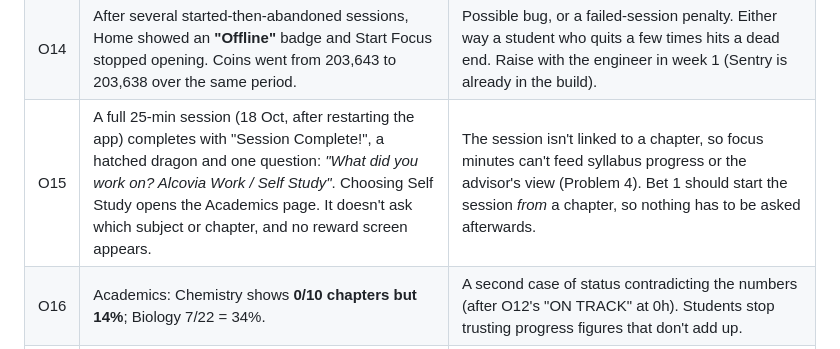
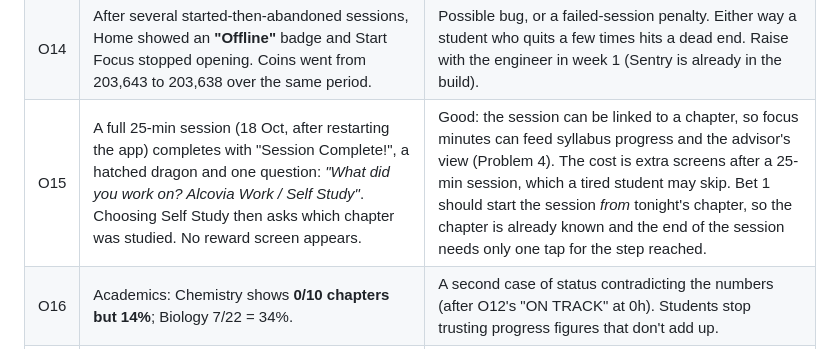
Before and after one commit to nityansh10/alcovia-systems, a Markdown page: docs/01_app_adoption.md, the part around the change. Drawn GitHub-style.

Commit message:
Correct O15: app asks for the chapter after Self Study
Co-Authored-By: Claude Opus 5.5 <noreply@anthropic.com>

```diff
--- a/docs/01_app_adoption.md
+++ b/docs/01_app_adoption.md
@@ -69,7 +69,7 @@ This also ties Problem 1 to Problem 4. The brief asks for a phone-locking focus
 | O12 | Home is a long feed of ~11 cards: Today's Focus, Daily Velocity (0.3% of a 1.33% target), Streak, Study Planner, Attendance (69%), Syllabus (7/52 chapters), Sessions (0 of 8), Calendar, Wellness connect, Daily Habit Analysis, Discover all features. A 10-step coach-mark tour walks through it. | Every card competes for the first tap. The Study Planner shows **"ON TRACK" with 0h of 59h completed**, so the status a student sees can contradict the numbers next to it. |
 | O13 | Daily Habit Analysis compares the student's 24 hours with a "Top 30" benchmark, but only from calendar entries: *"Only 2.5h logged today. Log more events for accurate analysis."* | More data entry with nothing back until it is filled in. Supports H2. |
 | O14 | After several started-then-abandoned sessions, Home showed an **"Offline"** badge and Start Focus stopped opening. Coins went from 203,643 to 203,638 over the same period. | Possible bug, or a failed-session penalty. Either way a student who quits a few times hits a dead end. Raise with the engineer in week 1 (Sentry is already in the build). |
-| O15 | A full 25-min session (18 Oct, after restarting the app) completes with "Session Complete!", a hatched dragon and one question: *"What did you work on? Alcovia Work / Self Study"*. Choosing Self Study opens the Academics page. It doesn't ask which subject or chapter, and no reward screen appears. | The session isn't linked to a chapter, so focus minutes can't feed syllabus progress or the advisor's view (Problem 4). Bet 1 should start the session *from* a chapter, so nothing has to be asked afterwards. |
+| O15 | A full 25-min session (18 Oct, after restarting the app) completes with "Session Complete!", a hatched dragon and one question: *"What did you work on? Alcovia Work / Self Study"*. Choosing Self Study then asks which chapter was studied. No reward screen appears. | Good: the session can be linked to a chapter, so focus minutes can feed syllabus progress and the advisor's view (Problem 4). The cost is extra screens after a 25-min session, which a tired student may skip. Bet 1 should start the session *from* tonight's chapter, so the chapter is already known and the end of the session needs only one tap for the step reached. |
 | O16 | Academics: Chemistry shows **0/10 chapters but 14%**; Biology 7/22 = 34%. | A second case of status contradicting the numbers (after O12's "ON TRACK" at 0h). Students stop trusting progress figures that don't add up. |
 | O17 | Coins after the session: about +29 (203,638 → 203,667). Upgrading a castle to Lv.4 costs **700 coins** ("2h to Lv.4"). | A 25-min session buys about 1/24 of one upgrade, roughly 10 hours of focus per level. The test account holds 203k coins, so the economy can't be felt here. For a real student, check whether a session feels worth it. |
 | O18 | Realm is a world map: "2 My Castles · 3% World", Season 3 with 5d 10h left, castles that can be "Contested", plus Sanctuary, Quests and Power Rankings. | A seasonal, competitive game already exists. Bet 2 is about what *earns* power (completed focus, not logins), not about building a game. |
```
Also changed, not shown: docs/EXECUTIVE_WRITEUP.md (+1 -1 lines).
